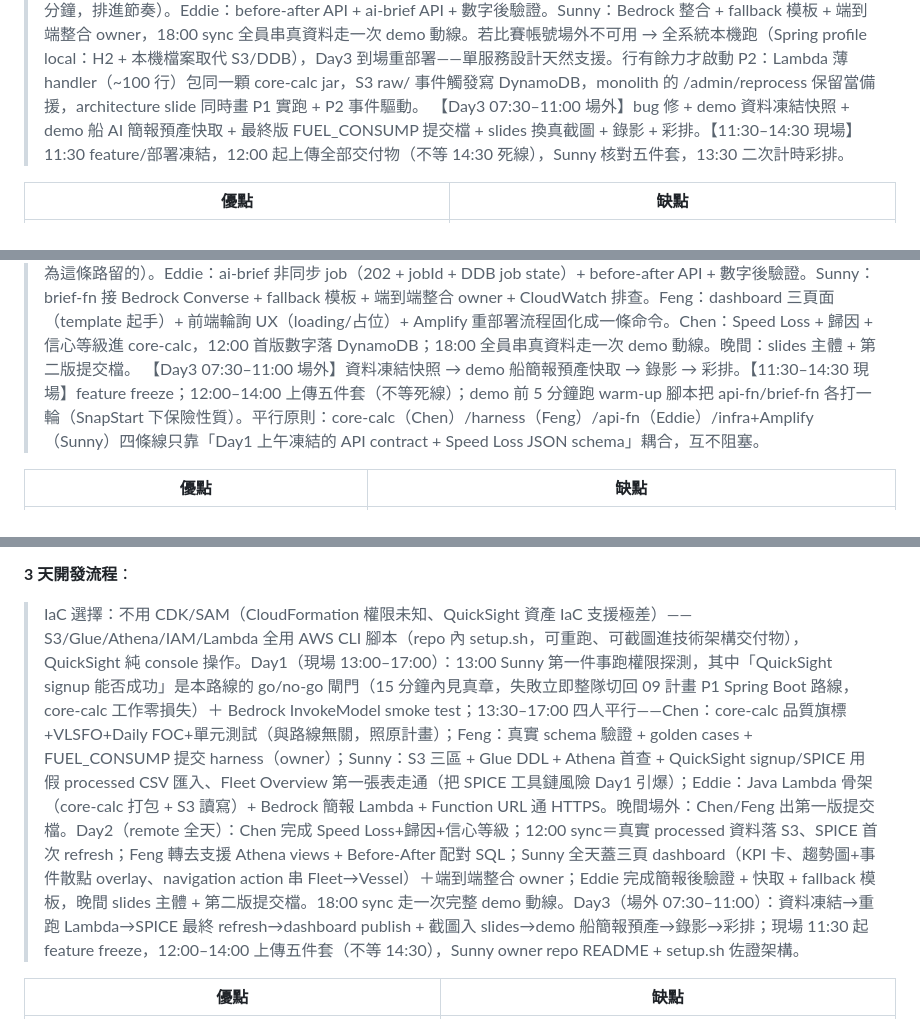
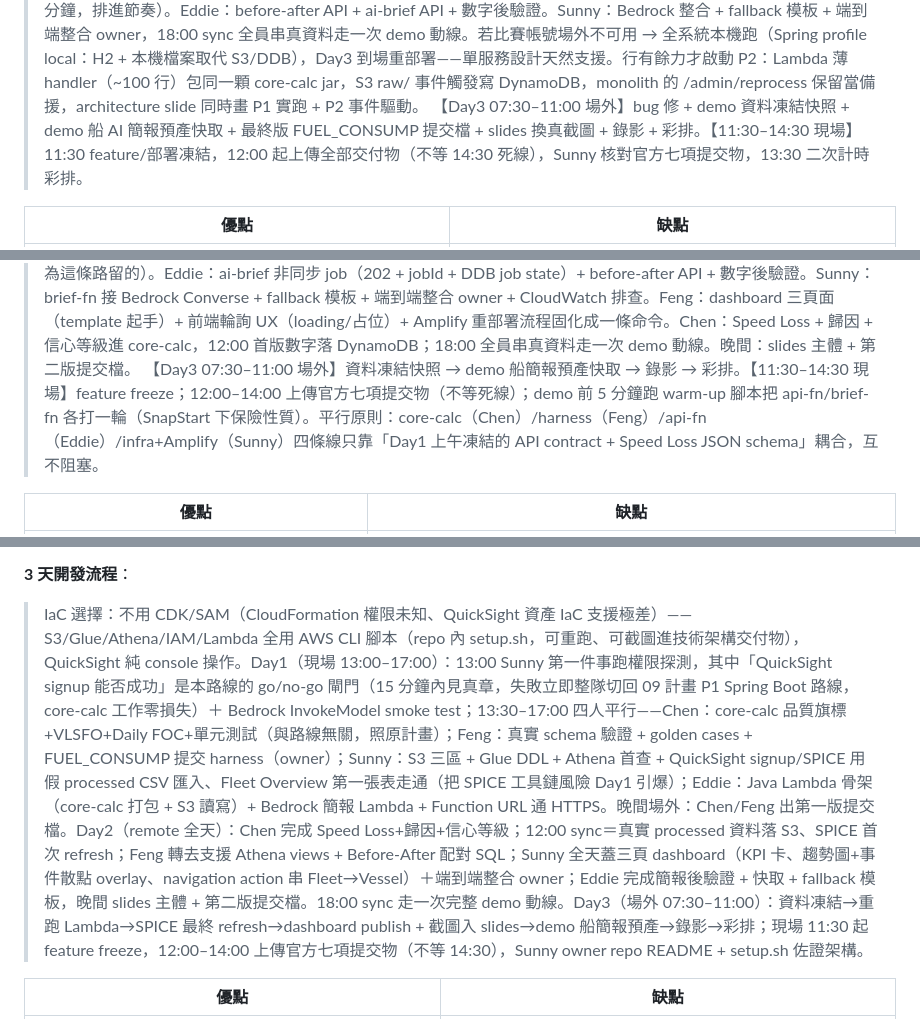
Before and after one commit to wsx5031060310guy/fleetmind-yang-ming-hackathon, a Markdown page: docs/11-aws-architecture-options.md, 3 parts joined by grey strips. Rendered like a GitHub page.

Commit message:
docs: fix stale five-deliverable wording in doc 11 (official list is seven)
Co-Authored-By: Claude Fable 5 <noreply@anthropic.com>

```diff
--- a/docs/11-aws-architecture-options.md
+++ b/docs/11-aws-architecture-options.md
@@ -49,7 +49,7 @@ flowchart LR
 > 【IaC 選擇】不用 CDK/SAM——CDK bootstrap 要 CloudFormation + 寬 IAM，比賽帳號權限未知，bootstrap 失敗就燒掉半天；改用「一個 infra.sh（冪等 AWS CLI：create bucket / create table / create role+policy / ecr create-repo）+ Dockerfile + apprunner create-service CLI 或 console」，每條命令失敗可單獨換手動 console 操作，探測與佈建同一份腳本。賽前（7/14 前）先在自己帳號把 scaffold 全部走通一次：Spring Boot 骨架 + React/Vite/Recharts template + multi-stage Dockerfile + infra.sh 放 GitHub，Day1 只做接線不做初始化。
 > 【Day1 13:00–17:00，四人平行】Sunny：跑 10 分鐘權限探測 checklist（S3/DDB/IAM/ECR push/App Runner/Bedrock InvokeModel 各真打一次），據結果拍板 App Runner 或 EC2 fallback，17:00 前用 hello-world image 把 HTTPS 網域跑通並貼給全隊。Eddie：Spring Boot API contract 假資料實作 + DynamoDB 讀寫 + /admin/reprocess 骨架。Chen：core-calc 品質旗標 + VLSFO 換算 + Daily FOC + golden case 單元測試（純 Java，完全不等雲端）。Feng：真實 schema 驗證 + FUEL_CONSUMP 提交 harness（owner），晚間場外產出首版提交檔。前後端解耦靠 11:00–12:00 凍結的 API JSON schema。
 > 【Day2 remote 全天】Chen：Speed Loss + 歸因 + 信心等級進 core-calc，12:00 前首版數字落 DynamoDB。Feng：dashboard 三頁面（Fleet Overview / Vessel Detail / Before-After），改一版就 docker buildx push + apprunner update-service 驗一版（每輪 5–8 分鐘，排進節奏）。Eddie：before-after API + ai-brief API + 數字後驗證。Sunny：Bedrock 整合 + fallback 模板 + 端到端整合 owner，18:00 sync 全員串真資料走一次 demo 動線。若比賽帳號場外不可用 → 全系統本機跑（Spring profile local：H2 + 本機檔案取代 S3/DDB），Day3 到場重部署——單服務設計天然支援。行有餘力才啟動 P2：Lambda 薄 handler（~100 行）包同一顆 core-calc jar，S3 raw/ 事件觸發寫 DynamoDB，monolith 的 /admin/reprocess 保留當備援，architecture slide 同時畫 P1 實跑 + P2 事件驅動。
-> 【Day3 07:30–11:00 場外】bug 修 + demo 資料凍結快照 + demo 船 AI 簡報預產快取 + 最終版 FUEL_CONSUMP 提交檔 + slides 換真截圖 + 錄影 + 彩排。【11:30–14:30 現場】11:30 feature/部署凍結，12:00 起上傳全部交付物（不等 14:30 死線），Sunny 核對五件套，13:30 二次計時彩排。
+> 【Day3 07:30–11:00 場外】bug 修 + demo 資料凍結快照 + demo 船 AI 簡報預產快取 + 最終版 FUEL_CONSUMP 提交檔 + slides 換真截圖 + 錄影 + 彩排。【11:30–14:30 現場】11:30 feature/部署凍結，12:00 起上傳全部交付物（不等 14:30 死線），Sunny 核對官方七項提交物，13:30 二次計時彩排。
 
 | 優點 | 缺點 |
 | --- | --- |
@@ -160,7 +160,7 @@ flowchart LR
 > IaC 選擇：AWS SAM（一份 template.yaml 管 3 Lambda + HTTP API + DynamoDB + S3 event + IAM role；`sam build && sam deploy` 一鍵；比 CDK 少一層 bootstrap 風險）。Amplify 不進 SAM，用 CLI 腳本：`aws amplify create-app` → `create-branch` → `create-deployment`（回 zipUploadUrl）→ curl PUT 前端 build zip → `start-deployment`，全程不需 git 連接（比賽帳號多半不能綁 GitHub）。若權限探測發現 CloudFormation 被鎖，整套退化為預寫好的 aws cli 腳本（create-function zip 部署 + create-api + create-table），SAM template 當文件。
 > 【Day1 13:00–17:00 現場】Sunny：擴充版權限探測（建 S3/DDB/IAM role/`sam deploy` hello-world/HTTP API 建立/Amplify create-app/Bedrock InvokeModel 各實跑一次，任一 fail 立刻定 fallback）→ 下午把 SAM skeleton + Amplify 部署腳本全線跑通、api-fn 掛上 ANY /{proxy+}。Eddie：api-fn Lambda-lith（plain RequestHandler + 內部 path router，禁 Spring）依 API contract 假資料實作 + DynamoDB 單表讀寫 + SnapStart 設定（publish version + alias live，API Gateway integration 指 alias ARN 不是 $LATEST）。Feng：真實資料 schema 驗證 + FUEL_CONSUMP 提交 harness（owner）+ golden cases。Chen：core-calc 純函式庫（品質旗標/VLSFO/Daily FOC + 單元測試）——與部署形式完全解耦，照原計畫不動。晚間：Chen 出第一版提交檔；Eddie 把 calc-fn 接上 S3 event 實跑一次。
 > 【Day2 remote】上午先驗證比賽憑證場外可用（不可用即啟動 Plan B：core-calc + React + harness 全本機開發，Day3 07:30 場外部署回 AWS，SAM 一鍵特性就是為這條路留的）。Eddie：ai-brief 非同步 job（202 + jobId + DDB job state）+ before-after API + 數字後驗證。Sunny：brief-fn 接 Bedrock Converse + fallback 模板 + 端到端整合 owner + CloudWatch 排查。Feng：dashboard 三頁面（template 起手）+ 前端輪詢 UX（loading/占位）+ Amplify 重部署流程固化成一條命令。Chen：Speed Loss + 歸因 + 信心等級進 core-calc，12:00 首版數字落 DynamoDB；18:00 全員串真資料走一次 demo 動線。晚間：slides 主體 + 第二版提交檔。
-> 【Day3 07:30–11:00 場外】資料凍結快照 → demo 船簡報預產快取 → 錄影 → 彩排。【11:30–14:30 現場】feature freeze；12:00–14:00 上傳五件套（不等死線）；demo 前 5 分鐘跑 warm-up 腳本把 api-fn/brief-fn 各打一輪（SnapStart 下保險性質）。平行原則：core-calc（Chen）/harness（Feng）/api-fn（Eddie）/infra+Amplify（Sunny）四條線只靠「Day1 上午凍結的 API contract + Speed Loss JSON schema」耦合，互不阻塞。
+> 【Day3 07:30–11:00 場外】資料凍結快照 → demo 船簡報預產快取 → 錄影 → 彩排。【11:30–14:30 現場】feature freeze；12:00–14:00 上傳官方七項提交物（不等死線）；demo 前 5 分鐘跑 warm-up 腳本把 api-fn/brief-fn 各打一輪（SnapStart 下保險性質）。平行原則：core-calc（Chen）/harness（Feng）/api-fn（Eddie）/infra+Amplify（Sunny）四條線只靠「Day1 上午凍結的 API contract + Speed Loss JSON schema」耦合，互不阻塞。
 
 | 優點 | 缺點 |
 | --- | --- |
@@ -222,7 +222,7 @@ flowchart LR
 
 **3 天開發流程**：
 
-> IaC 選擇：不用 CDK/SAM（CloudFormation 權限未知、QuickSight 資產 IaC 支援極差）——S3/Glue/Athena/IAM/Lambda 全用 AWS CLI 腳本（repo 內 setup.sh，可重跑、可截圖進技術架構交付物），QuickSight 純 console 操作。Day1（現場 13:00–17:00）：13:00 Sunny 第一件事跑權限探測，其中「QuickSight signup 能否成功」是本路線的 go/no-go 閘門（15 分鐘內見真章，失敗立即整隊切回 09 計畫 P1 Spring Boot 路線，core-calc 工作零損失）＋ Bedrock InvokeModel smoke test；13:30–17:00 四人平行——Chen：core-calc 品質旗標+VLSFO+Daily FOC+單元測試（與路線無關，照原計畫）；Feng：真實 schema 驗證 + golden cases + FUEL_CONSUMP 提交 harness（owner）；Sunny：S3 三區 + Glue DDL + Athena 首查 + QuickSight signup/SPICE 用假 processed CSV 匯入、Fleet Overview 第一張表走通（把 SPICE 工具鏈風險 Day1 引爆）；Eddie：Java Lambda 骨架（core-calc 打包 + S3 讀寫）+ Bedrock 簡報 Lambda + Function URL 通 HTTPS。晚間場外：Chen/Feng 出第一版提交檔。Day2（remote 全天）：Chen 完成 Speed Loss+歸因+信心等級；12:00 sync＝真實 processed 資料落 S3、SPICE 首次 refresh；Feng 轉去支援 Athena views + Before-After 配對 SQL；Sunny 全天蓋三頁 dashboard（KPI 卡、趨勢圖+事件散點 overlay、navigation action 串 Fleet→Vessel）＋端到端整合 owner；Eddie 完成簡報後驗證 + 快取 + fallback 模板，晚間 slides 主體 + 第二版提交檔。18:00 sync 走一次完整 demo 動線。Day3（場外 07:30–11:00）：資料凍結→重跑 Lambda→SPICE 最終 refresh→dashboard publish + 截圖入 slides→demo 船簡報預產→錄影→彩排；現場 11:30 起 feature freeze，12:00–14:00 上傳五件套（不等 14:30），Sunny owner repo README + setup.sh 佐證架構。
+> IaC 選擇：不用 CDK/SAM（CloudFormation 權限未知、QuickSight 資產 IaC 支援極差）——S3/Glue/Athena/IAM/Lambda 全用 AWS CLI 腳本（repo 內 setup.sh，可重跑、可截圖進技術架構交付物），QuickSight 純 console 操作。Day1（現場 13:00–17:00）：13:00 Sunny 第一件事跑權限探測，其中「QuickSight signup 能否成功」是本路線的 go/no-go 閘門（15 分鐘內見真章，失敗立即整隊切回 09 計畫 P1 Spring Boot 路線，core-calc 工作零損失）＋ Bedrock InvokeModel smoke test；13:30–17:00 四人平行——Chen：core-calc 品質旗標+VLSFO+Daily FOC+單元測試（與路線無關，照原計畫）；Feng：真實 schema 驗證 + golden cases + FUEL_CONSUMP 提交 harness（owner）；Sunny：S3 三區 + Glue DDL + Athena 首查 + QuickSight signup/SPICE 用假 processed CSV 匯入、Fleet Overview 第一張表走通（把 SPICE 工具鏈風險 Day1 引爆）；Eddie：Java Lambda 骨架（core-calc 打包 + S3 讀寫）+ Bedrock 簡報 Lambda + Function URL 通 HTTPS。晚間場外：Chen/Feng 出第一版提交檔。Day2（remote 全天）：Chen 完成 Speed Loss+歸因+信心等級；12:00 sync＝真實 processed 資料落 S3、SPICE 首次 refresh；Feng 轉去支援 Athena views + Before-After 配對 SQL；Sunny 全天蓋三頁 dashboard（KPI 卡、趨勢圖+事件散點 overlay、navigation action 串 Fleet→Vessel）＋端到端整合 owner；Eddie 完成簡報後驗證 + 快取 + fallback 模板，晚間 slides 主體 + 第二版提交檔。18:00 sync 走一次完整 demo 動線。Day3（場外 07:30–11:00）：資料凍結→重跑 Lambda→SPICE 最終 refresh→dashboard publish + 截圖入 slides→demo 船簡報預產→錄影→彩排；現場 11:30 起 feature freeze，12:00–14:00 上傳官方七項提交物（不等 14:30），Sunny owner repo README + setup.sh 佐證架構。
 
 | 優點 | 缺點 |
 | --- | --- |
```
